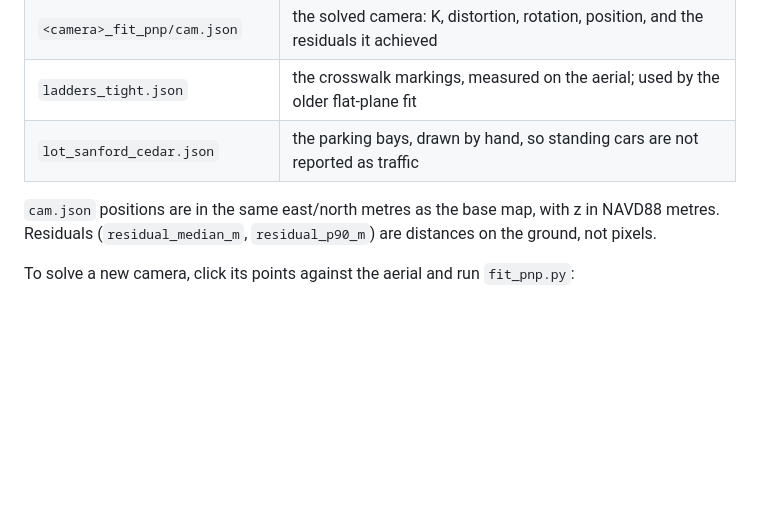
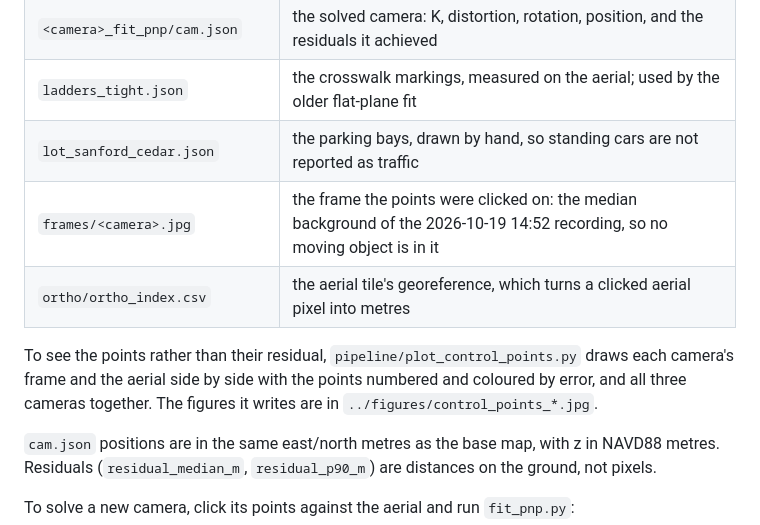
Before and after one commit to Franceswww/curbsight, a Markdown page: calibration/README.md, the part around the change. Rendered like a GitHub page; blank space fills up the shorter version.

```diff
--- a/calibration/README.md
+++ b/calibration/README.md
@@ -8,6 +8,12 @@
 | `<camera>_fit_pnp/cam.json` | the solved camera: K, distortion, rotation, position, and the residuals it achieved |
 | `ladders_tight.json` | the crosswalk markings, measured on the aerial; used by the older flat-plane fit |
 | `lot_sanford_cedar.json` | the parking bays, drawn by hand, so standing cars are not reported as traffic |
+| `frames/<camera>.jpg` | the frame the points were clicked on: the median background of the 2026-10-19 14:52 recording, so no moving object is in it |
+| `ortho/ortho_index.csv` | the aerial tile's georeference, which turns a clicked aerial pixel into metres |
+
+To see the points rather than their residual, `pipeline/plot_control_points.py` draws each camera's
+frame and the aerial side by side with the points numbered and coloured by error, and all three
+cameras together. The figures it writes are in `../figures/control_points_*.jpg`.
 
 `cam.json` positions are in the same east/north metres as the base map, with z in NAVD88 metres.
 Residuals (`residual_median_m`, `residual_p90_m`) are distances on the ground, not pixels.
```
Also changed, not shown: README.md (+33 -0 lines), figures/control_points_all.jpg (added), 3 other files.
